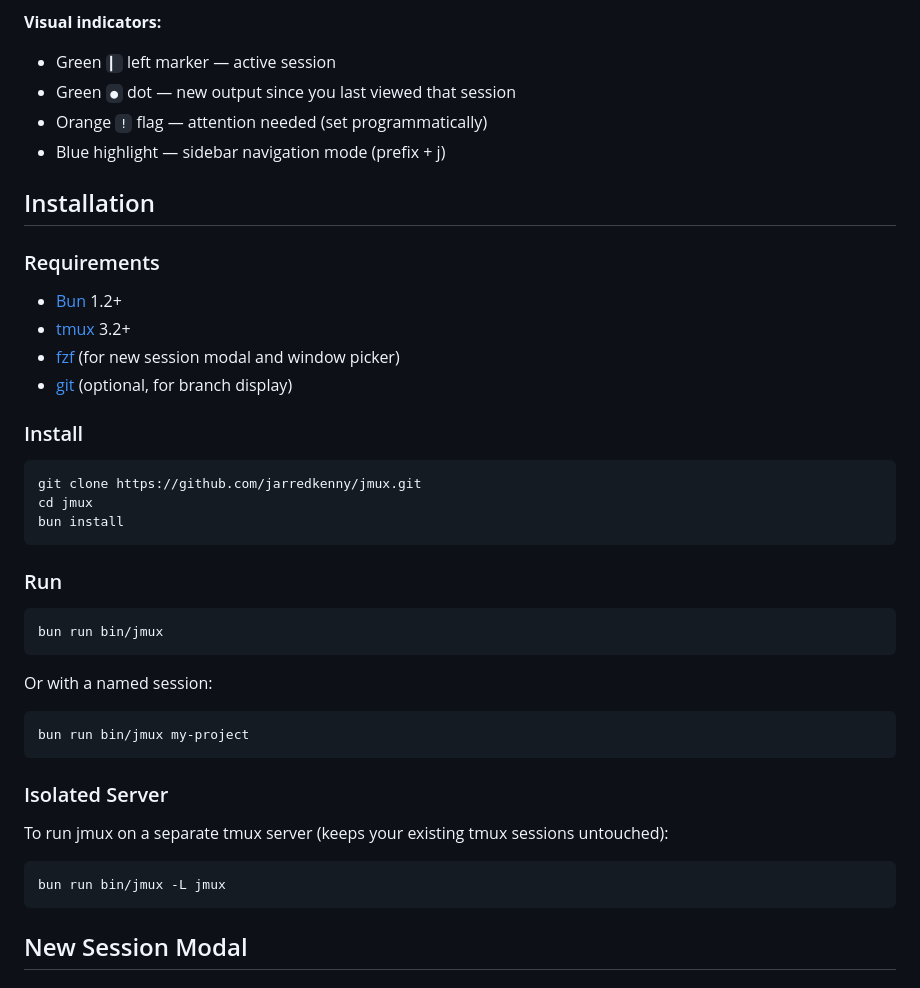
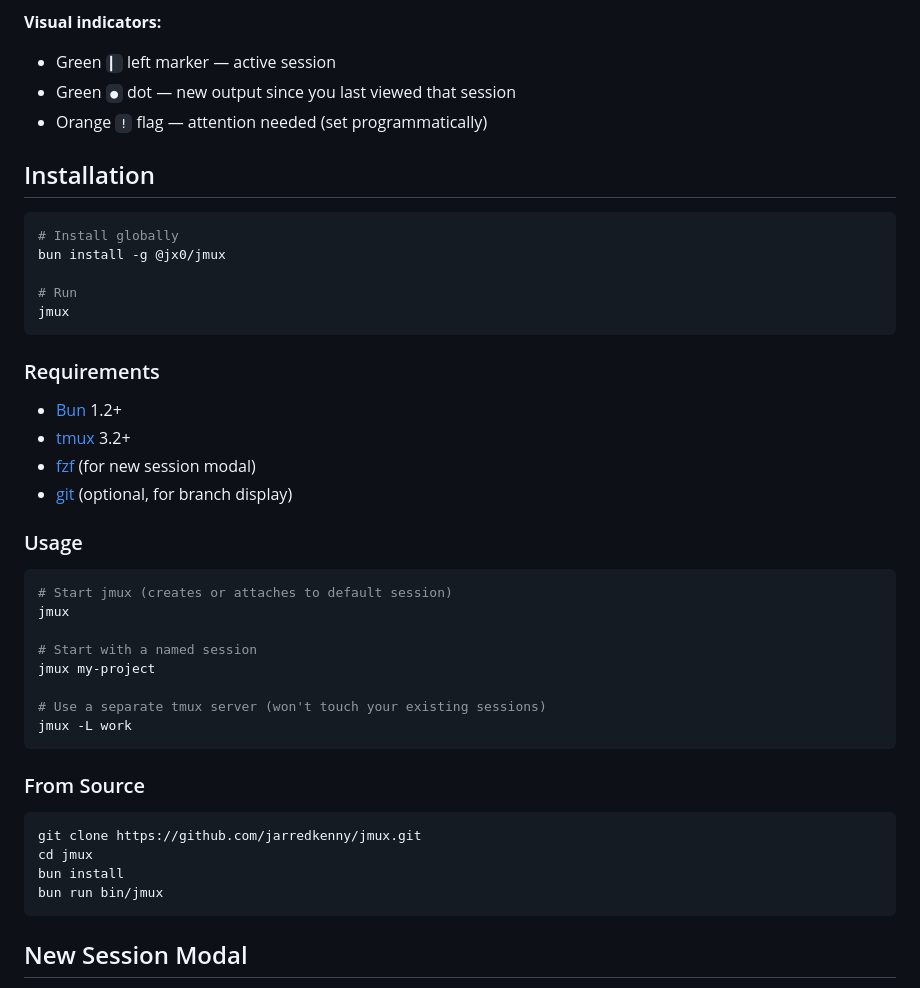
Before and after one commit to jarredkenny/jmux, a Markdown page: README.md, the part around the change. Drawn GitHub-style.

Commit message:
docs: update install instructions for @jx0/jmux npm package

````diff
--- a/README.md
+++ b/README.md
@@ -64,43 +64,44 @@ Your tmux is unmodified. Sessions, windows, panes, keybindings — all unchanged
 - Green `▎` left marker — active session
 - Green `●` dot — new output since you last viewed that session
 - Orange `!` flag — attention needed (set programmatically)
-- Blue highlight — sidebar navigation mode (prefix + j)
 
 ## Installation
+
+```bash
+# Install globally
+bun install -g @jx0/jmux
+
+# Run
+jmux
+```
 
 ### Requirements
 
 - [Bun](https://bun.sh) 1.2+
 - [tmux](https://github.com/tmux/tmux) 3.2+
-- [fzf](https://github.com/junegunn/fzf) (for new session modal and window picker)
+- [fzf](https://github.com/junegunn/fzf) (for new session modal)
 - [git](https://git-scm.com/) (optional, for branch display)
 
-### Install
+### Usage
+
+```bash
+# Start jmux (creates or attaches to default session)
+jmux
+
+# Start with a named session
+jmux my-project
+
+# Use a separate tmux server (won't touch your existing sessions)
+jmux -L work
+```
+
+### From Source
 
 ```bash
 git clone https://github.com/jarredkenny/jmux.git
 cd jmux
 bun install
-```
-
-### Run
-
-```bash
 bun run bin/jmux
-```
-
-Or with a named session:
-
-```bash
-bun run bin/jmux my-project
-```
-
-### Isolated Server
-
-To run jmux on a separate tmux server (keeps your existing tmux sessions untouched):
-
-```bash
-bun run bin/jmux -L jmux
 ```
 
 ## New Session Modal
````
